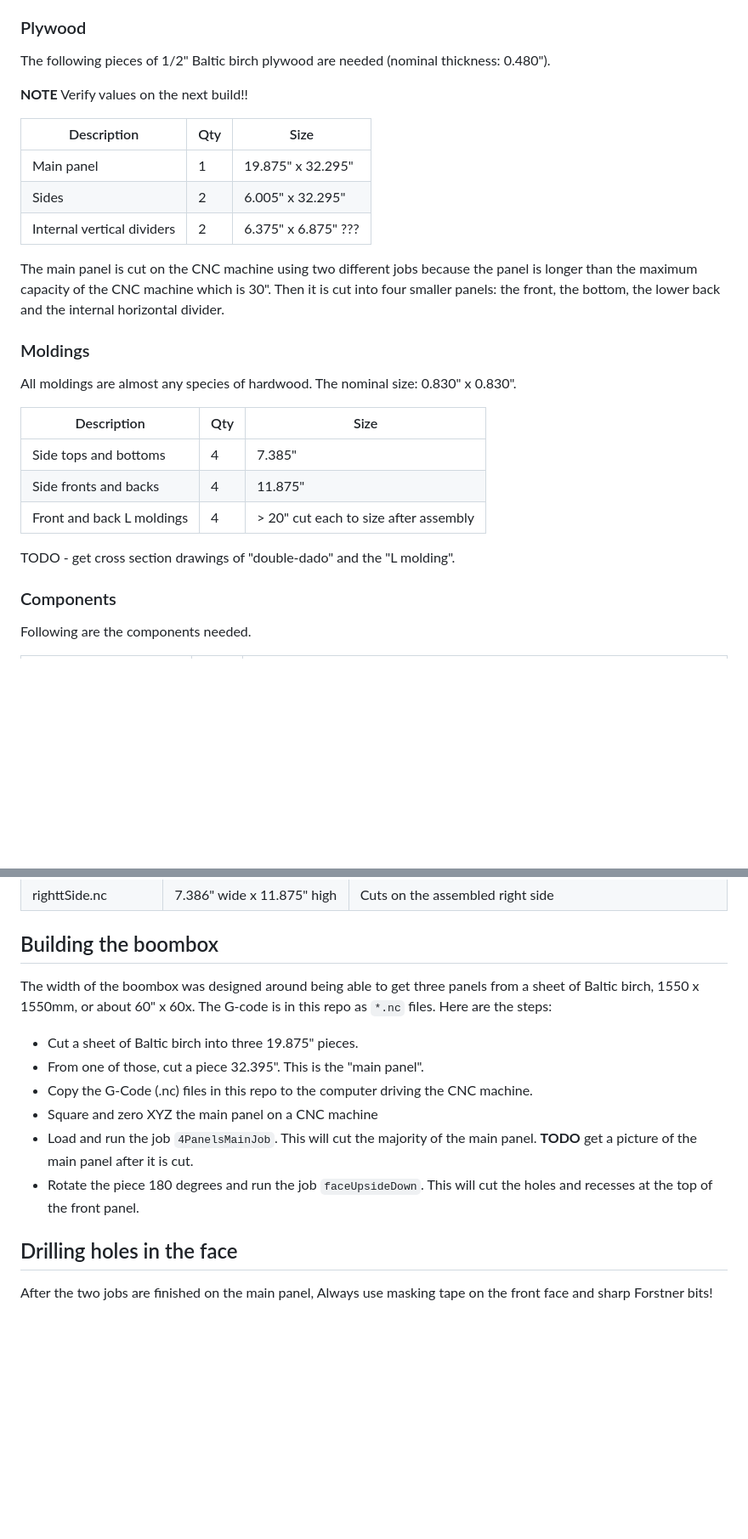
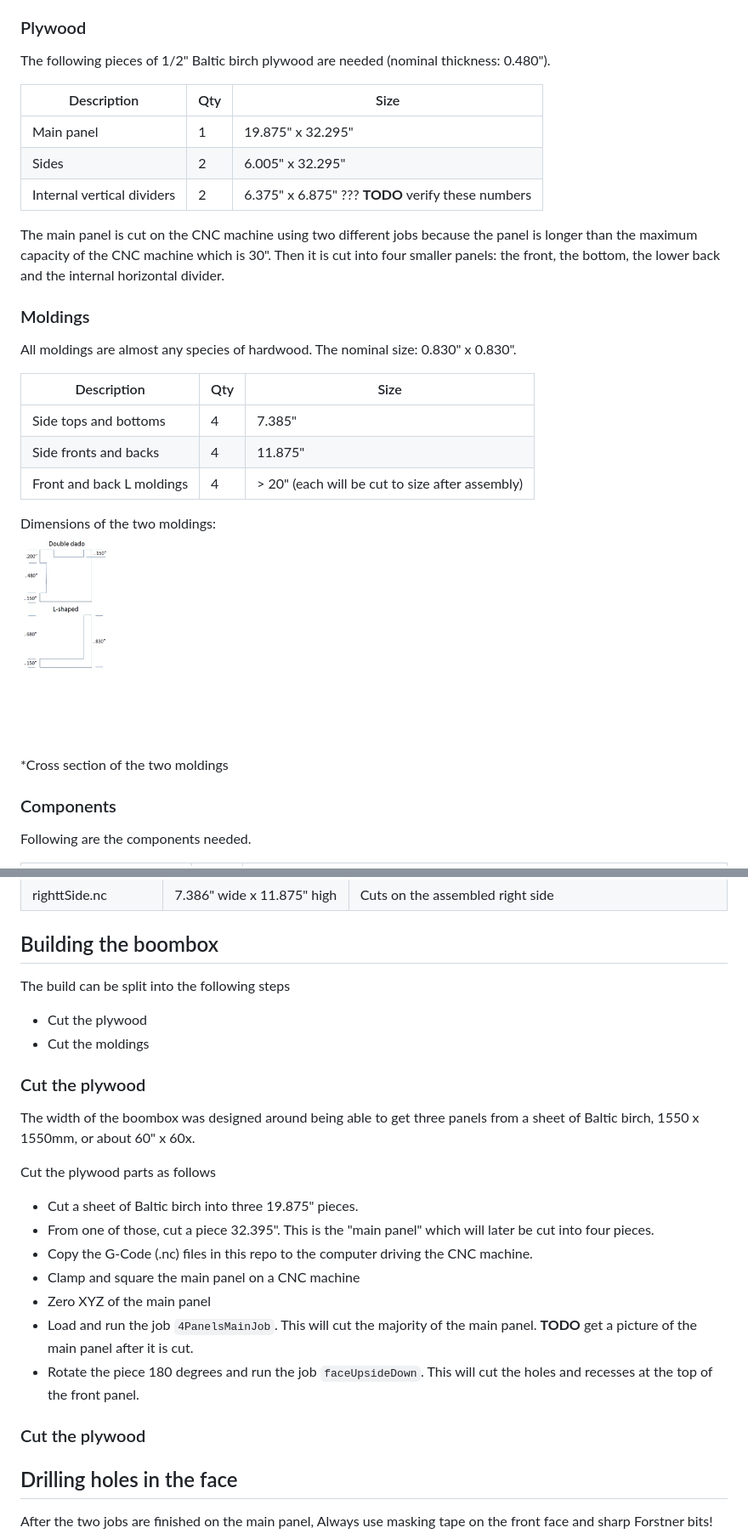
Before and after one commit to mike99mac/minimy-mike99mac, a Markdown page: gcode/README.md, 2 parts joined by grey strips. Shown at 85% size. GitHub-like rendering; pictures changed too: gcode/molding-dimensions.jpg (added); blank space fills up the shorter version.

```diff
--- a/gcode/README.md
+++ b/gcode/README.md
@@ -48,13 +48,11 @@ Following are the wood parts and components needed.
 ### Plywood
 The following pieces of 1/2" Baltic birch plywood are needed (nominal thickness: 0.480").
 
-**NOTE** Verify values on the next build!!
-
 | Description                | Qty | Size |
 | -----------                | --- | ---- |
 | Main panel                 | 1   | 19.875" x 32.295" |
 | Sides                      | 2   | 6.005" x 32.295" |
-| Internal vertical dividers | 2   | 6.375" x 6.875" ??? |
+| Internal vertical dividers | 2   | 6.375" x 6.875" ??? **TODO** verify these numbers |
 
 The main panel is cut on the CNC machine using two different jobs because the panel is longer than the maximum capacity of the CNC machine which is 30".
 Then it is cut into four smaller panels: the front, the bottom, the lower back and the internal horizontal divider.
@@ -66,9 +64,11 @@ All moldings are almost any species of hardwood. The nominal size: 0.830" x 0.83
 | -----------               | --- | ---- |
 | Side tops and bottoms     | 4   | 7.385" |
 | Side fronts and backs     | 4   | 11.875" |
-| Front and back L moldings | 4   | > 20" cut each to size after assembly |
+| Front and back L moldings | 4   | > 20" (each will be cut to size after assembly) |
 
-TODO - get cross section drawings of "double-dado" and the "L molding".
+Dimensions of the two moldings:
+![](molding-dimensions.jpg)
+*Cross section of the two moldings
 
 ### Components
 Following are the components needed.
@@ -114,17 +114,24 @@ The main panel is cut in two CNC jobs, and later is cut on the tablesaw to creat
 | righttSide.nc     | 7.386" wide x 11.875" high| Cuts on the assembled right side |
 
 ## Building the boombox
+The build can be split into the following steps
+- Cut the plywood
+- Cut the moldings
+
+### Cut the plywood
 The width of the boombox was designed around being able to get three panels from a sheet of Baltic birch, 1550 x 1550mm, or about 60" x 60x.
-The G-code is in this repo as ``*.nc`` files.
-Here are the steps:
 
+Cut the plywood parts as follows
 - Cut a sheet of Baltic birch into three 19.875" pieces.
-- From one of those, cut a piece 32.395". This is the "main panel".
+- From one of those, cut a piece 32.395". This is the "main panel" which will later be cut into four pieces.
 - Copy the G-Code (.nc) files in this repo to the computer driving the CNC machine.
-- Square and zero XYZ the main panel on a CNC machine
+- Clamp and square the main panel on a CNC machine
+- Zero XYZ of the main panel
 - Load and run the job ``4PanelsMainJob``. This will cut the majority of the main panel.
 **TODO** get a picture of the main panel after it is cut.
 - Rotate the piece 180 degrees and run the job ``faceUpsideDown``. This will cut the holes and recesses at the top of the front panel.
+
+### Cut the plywood
 
 
 ## Drilling holes in the face
```
Also changed, not shown: other parts of gcode/README.md (+1 -1 lines).
